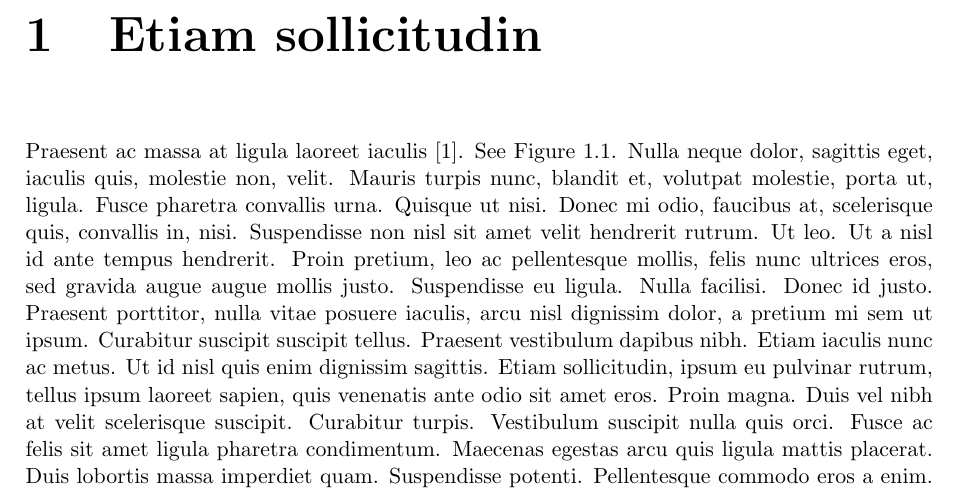
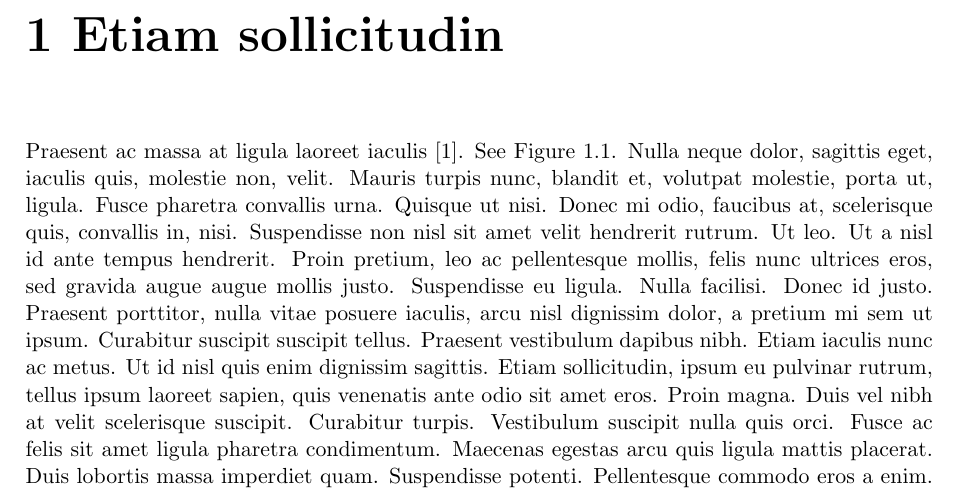
Before and after one commit to vpapadopou/LaTeX-Templates, a LaTeX document (Report/Classic - Custom/report_classic_custom.tex): part of page 4 of 12, cut so that both start at the same text. Compiled offline with pdfLaTeX.

Commit message:
Version 1.1 - Fixed Custom Report Spacing

```diff
--- a/Report/Classic - Custom/report_classic_custom.tex
+++ b/Report/Classic - Custom/report_classic_custom.tex
@@ -14,7 +14,7 @@
   \vspace*{50\p@}%
   {\parindent \z@ \raggedright \normalfont
     \interlinepenalty\@M
-    \Huge\bfseries  \thechapter \quad #1\par\nobreak
+    \Huge\bfseries  \thechapter \ #1\par\nobreak
     \vskip 40\p@
   }}
 \makeatother
```
Also changed, not shown: Report/Classic - Custom/report_classic_custom.pdf.
